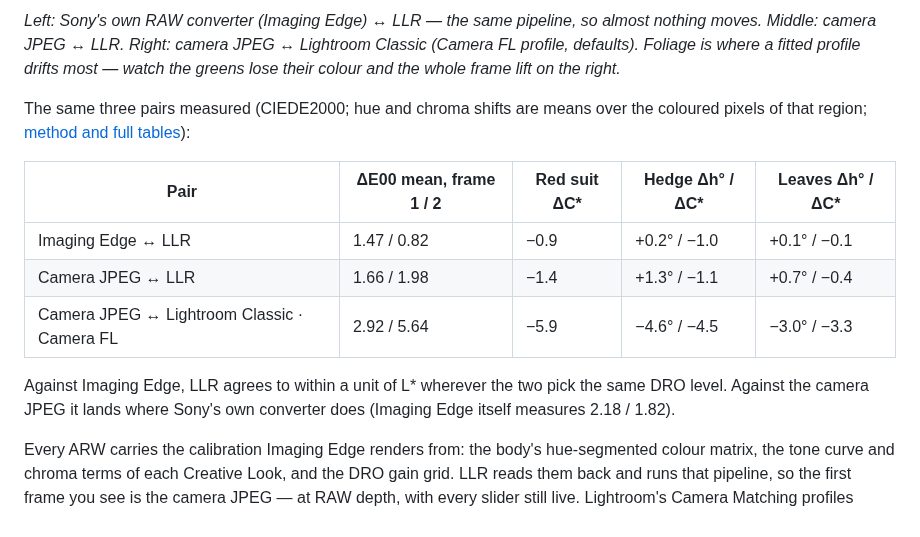
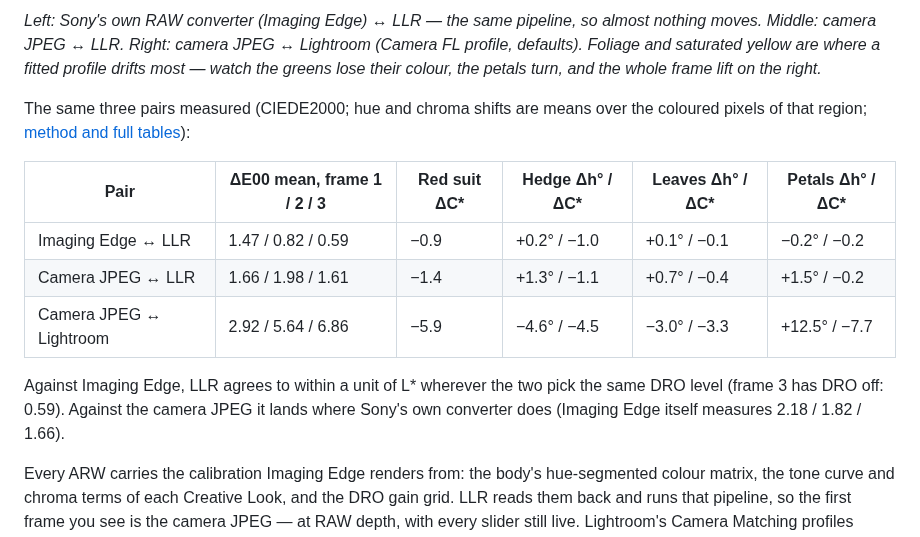
Before and after one commit to Jannchie/llr, a Markdown page: README.md, the part around one of its changes. GitHub-like rendering.

```diff
--- a/README.md
+++ b/README.md
@@ -14,22 +16,23 @@ Three pairs, same crop of the same ARW, swapping in step:
 
 *Left: Sony's own RAW converter (Imaging Edge) ↔ LLR — the same pipeline, so
 almost nothing moves. Middle: camera JPEG ↔ LLR. Right: camera JPEG ↔
-Lightroom Classic (Camera FL profile, defaults). Foliage is where a fitted
-profile drifts most — watch the greens lose their colour and the whole frame
-lift on the right.*
+Lightroom (Camera FL profile, defaults). Foliage and saturated yellow are
+where a fitted profile drifts most — watch the greens lose their colour, the
+petals turn, and the whole frame lift on the right.*
 
 The same three pairs measured (CIEDE2000; hue and chroma shifts are means over
 the coloured pixels of that region; [method and full tables](docs/readme/colour-fidelity.md)):
 
-| Pair | ΔE00 mean, frame 1 / 2 | Red suit ΔC\* | Hedge Δh° / ΔC\* | Leaves Δh° / ΔC\* |
-|---|---|---|---|---|
-| Imaging Edge ↔ LLR | 1.47 / 0.82 | −0.9 | +0.2° / −1.0 | +0.1° / −0.1 |
-| Camera JPEG ↔ LLR | 1.66 / 1.98 | −1.4 | +1.3° / −1.1 | +0.7° / −0.4 |
-| Camera JPEG ↔ Lightroom Classic · Camera FL | 2.92 / 5.64 | −5.9 | −4.6° / −4.5 | −3.0° / −3.3 |
+| Pair | ΔE00 mean, frame 1 / 2 / 3 | Red suit ΔC\* | Hedge Δh° / ΔC\* | Leaves Δh° / ΔC\* | Petals Δh° / ΔC\* |
+|---|---|---|---|---|---|
+| Imaging Edge ↔ LLR | 1.47 / 0.82 / 0.59 | −0.9 | +0.2° / −1.0 | +0.1° / −0.1 | −0.2° / −0.2 |
+| Camera JPEG ↔ LLR | 1.66 / 1.98 / 1.61 | −1.4 | +1.3° / −1.1 | +0.7° / −0.4 | +1.5° / −0.2 |
+| Camera JPEG ↔ Lightroom | 2.92 / 5.64 / 6.86 | −5.9 | −4.6° / −4.5 | −3.0° / −3.3 | +12.5° / −7.7 |
 
 Against Imaging Edge, LLR agrees to within a unit of L\* wherever the two pick
-the same DRO level. Against the camera JPEG it lands where Sony's own converter
-does (Imaging Edge itself measures 2.18 / 1.82).
+the same DRO level (frame 3 has DRO off: 0.59). Against the camera JPEG it
+lands where Sony's own converter does (Imaging Edge itself measures
+2.18 / 1.82 / 1.66).
 
 Every ARW carries the calibration Imaging Edge renders from: the body's
 hue-segmented colour matrix, the tone curve and chroma terms of each Creative
```
Also changed, not shown: other parts of README.md (+3 -1 lines), docs/readme/colour-fidelity.md (+19 -3 lines), docs/readme/three-pairs-sunflowers.gif (added), 3 other files.
